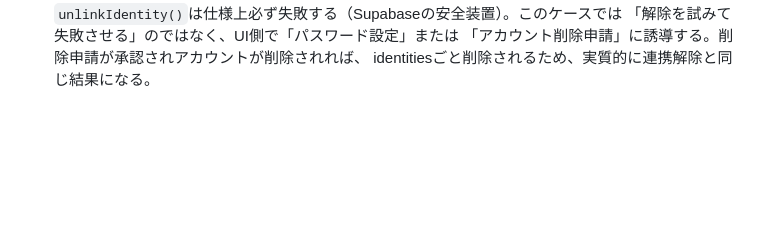
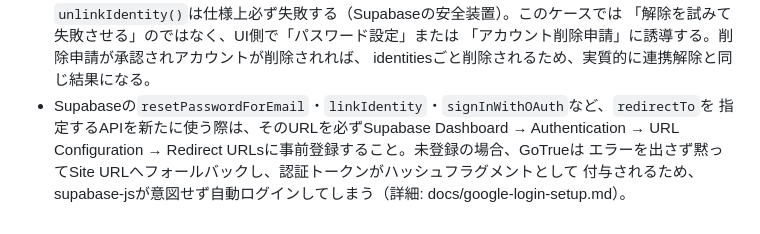
Before and after one commit to tinaRepo/CommissionTracker, a Markdown page: docs/handover.md, the part around the change. Rendered like a GitHub page; blank space fills up the shorter version.

```diff
--- a/docs/handover.md
+++ b/docs/handover.md
@@ -351,3 +351,8 @@ flexDirection: column
   「解除を試みて失敗させる」のではなく、UI側で「パスワード設定」または
   「アカウント削除申請」に誘導する。削除申請が承認されアカウントが削除されれば、
   identitiesごと削除されるため、実質的に連携解除と同じ結果になる。
+- Supabaseの`resetPasswordForEmail`・`linkIdentity`・`signInWithOAuth`など、`redirectTo`を
+  指定するAPIを新たに使う際は、そのURLを必ずSupabase Dashboard → Authentication →
+  URL Configuration → Redirect URLsに事前登録すること。未登録の場合、GoTrueは
+  エラーを出さず黙ってSite URLへフォールバックし、認証トークンがハッシュフラグメントとして
+  付与されるため、supabase-jsが意図せず自動ログインしてしまう（詳細: docs/google-login-setup.md）。
```
Also changed, not shown: docs/google-login-setup.md (+12 -5 lines).
